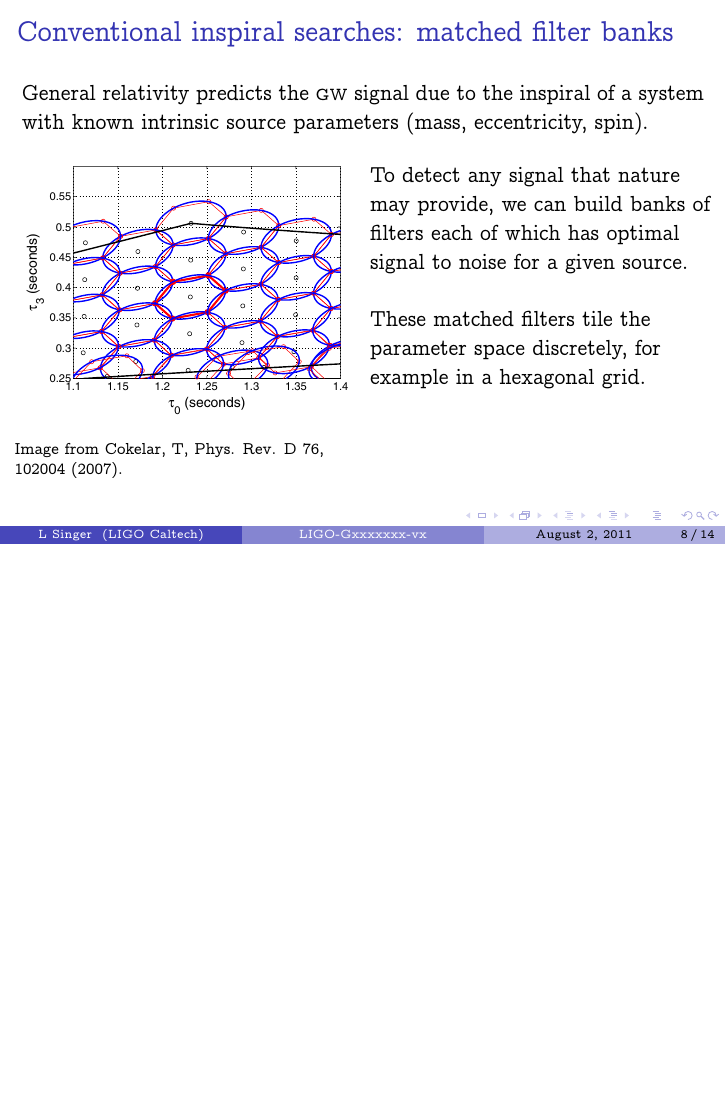
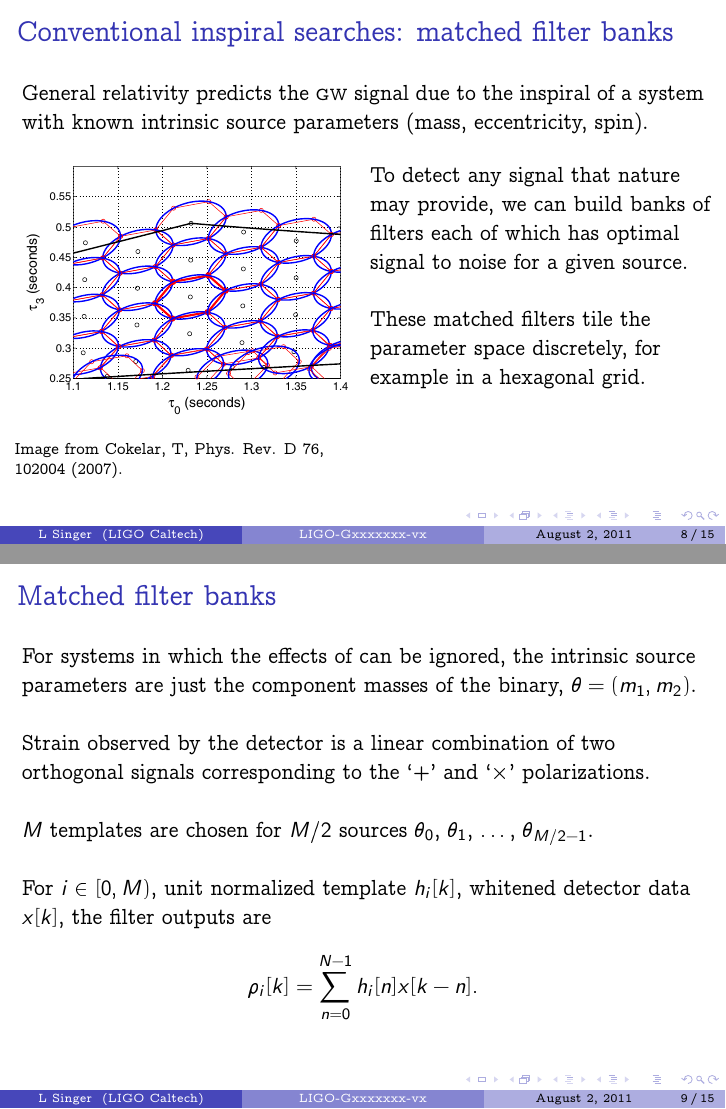
Before and after one commit to lpsinger/lloid_early_warning_poster, LaTeX slides (early_warning_slides.tex): page 8 of 14 before the commit and pages 8 and 9 of 15 after it, the two joined at a grey line, the shorter picture padded with empty space. Compiled offline with pdfLaTeX.

Commit message:
Added second slide on matched filter banks

```diff
--- a/early_warning_slides.tex
+++ b/early_warning_slides.tex
@@ -105,6 +105,20 @@
 \end{frame}
 
 \begin{frame}
+	\frametitle{Matched filter banks}
+	For systems in which the effects of can be ignored, the intrinsic source parameters are just the component masses of the binary, $\theta = (m_1, m_2)$. \\~\\
+
+	Strain observed by the detector is a linear combination of two orthogonal signals corresponding to the `+' and `$\times$' polarizations. \\~\\
+
+	$M$ templates are chosen for $M/2$ sources $\theta_0$,~$\theta_1$,~$\dots$,~$\theta_{M/2-1}$. \\~\\
+
+	For $i \in [0, M)$, unit normalized template $h_i [k]$, whitened detector data $x[k]$, the filter outputs are
+	$$
+		\rho_i [k] = \sum_{n=0}^{N-1} h_{i}[n] x [k-n].
+	$$
+\end{frame}
+
+\begin{frame}
 	\frametitle{Time domain method: \textsc{fir} filter}
 	\begin{columns}
 		\begin{column}{0.6\textwidth}
```
